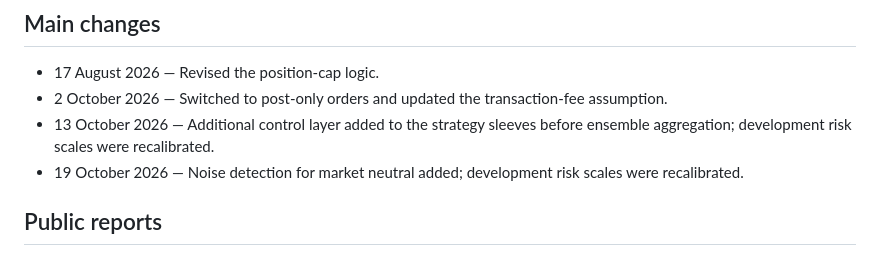
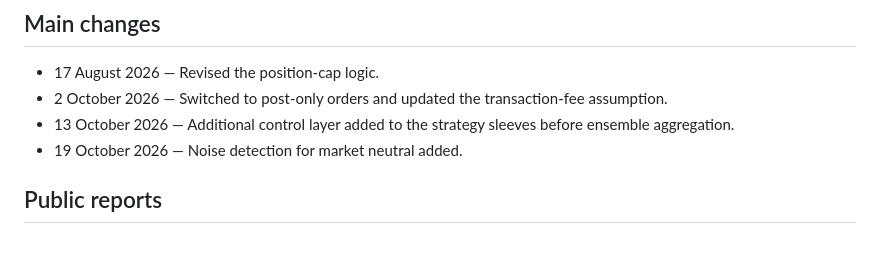
Before and after one commit to RomainFast121/simple_trading_strategy, a Markdown page: README.md, the part around the change. GitHub-like rendering.

Commit message:
update reporting in README

```diff
--- a/README.md
+++ b/README.md
@@ -8,8 +8,8 @@ underlying replication evidence are maintained privately.
 
 - 17 August 2026 — Revised the position-cap logic.
 - 2 October 2026 — Switched to post-only orders and updated the transaction-fee assumption.
-- 13 October 2026 — Additional control layer added to the strategy sleeves before ensemble aggregation; development risk scales were recalibrated.
-- 19 October 2026 — Noise detection for market neutral added; development risk scales were recalibrated.
+- 13 October 2026 — Additional control layer added to the strategy sleeves before ensemble aggregation.
+- 19 October 2026 — Noise detection for market neutral added.
 
 ## Public reports
 
```
